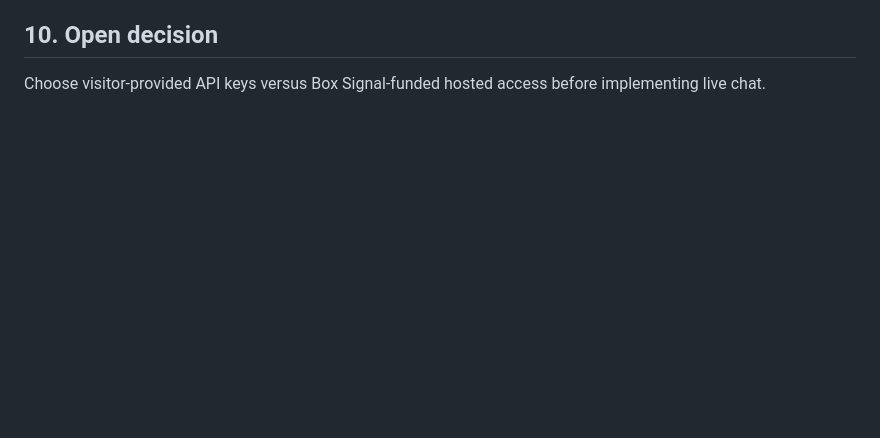
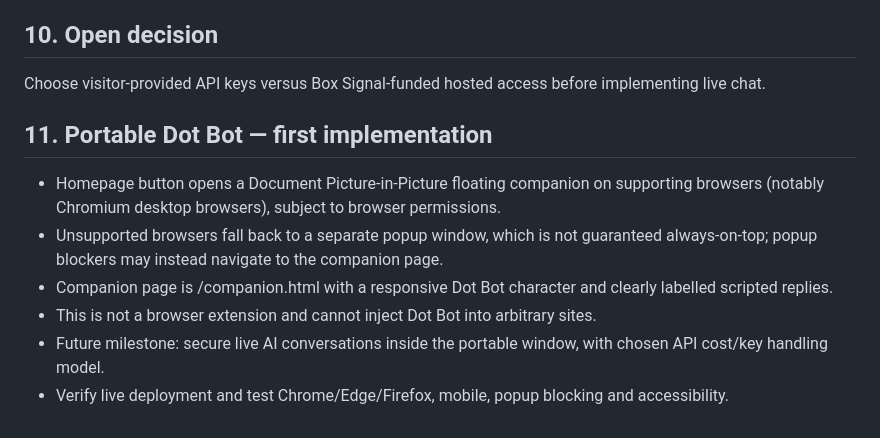
Before and after one commit to elspilster/getdotbot, a Markdown page: DOT_BOT_WEB_V2_SPEC.md, the part around the change. GitHub-like rendering; blank space fills up the shorter version.

Commit message:
Specify Portable Dot Bot floating window behaviour

```diff
--- a/DOT_BOT_WEB_V2_SPEC.md
+++ b/DOT_BOT_WEB_V2_SPEC.md
@@ -61,3 +61,11 @@ Installable PWA, performance, optional persistent conversation history with user
 
 ## 10. Open decision
 Choose visitor-provided API keys versus Box Signal-funded hosted access before implementing live chat.
+
+## 11. Portable Dot Bot — first implementation
+- Homepage button opens a Document Picture-in-Picture floating companion on supporting browsers (notably Chromium desktop browsers), subject to browser permissions.
+- Unsupported browsers fall back to a separate popup window, which is not guaranteed always-on-top; popup blockers may instead navigate to the companion page.
+- Companion page is /companion.html with a responsive Dot Bot character and clearly labelled scripted replies.
+- This is not a browser extension and cannot inject Dot Bot into arbitrary sites.
+- Future milestone: secure live AI conversations inside the portable window, with chosen API cost/key handling model.
+- Verify live deployment and test Chrome/Edge/Firefox, mobile, popup blocking and accessibility.
```
